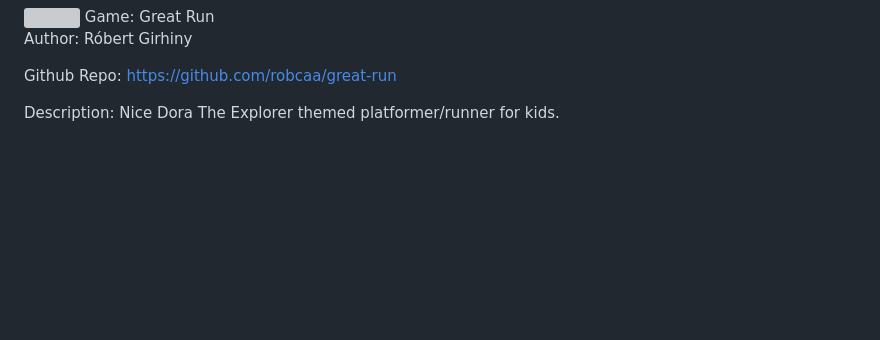
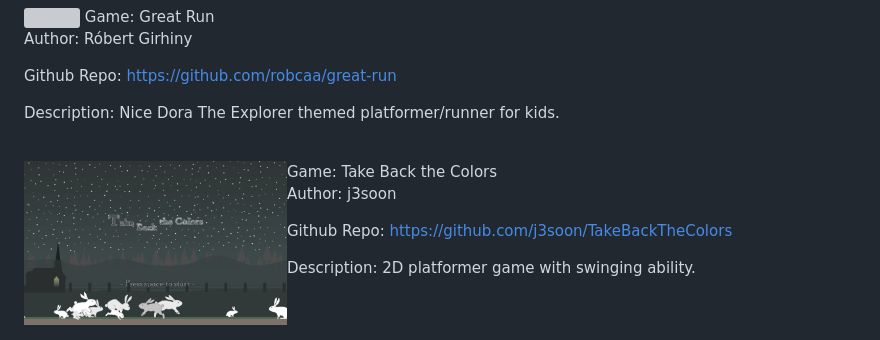
Before and after one commit to PhysicsPoet/CarsLike, a Markdown page: README.md, the part around the change. GitHub-like rendering; pictures changed too: take-back-the-colors.png (added); blank space fills up the shorter version; grey boxes are pictures that could not be loaded.

Commit message:
Add game: Take Back the Colors

```diff
--- a/README.md
+++ b/README.md
@@ -363,6 +363,19 @@ Github Repo: https://github.com/robcaa/great-run
 
 Description: Nice Dora The Explorer themed platformer/runner for kids.
 
+<br>
+
+<a href="https://github.com/j3soon/TakeBackTheColors/">
+  <img src="take-back-the-colors.png" height="165" width="263" align="left" >
+</a>
+Game: Take Back the Colors
+
+Author: j3soon
+
+Github Repo: https://github.com/j3soon/TakeBackTheColors
+
+Description: 2D platformer game with swinging ability.
+
 [issues]: https://github.com/rroylance/phaser-ce-npm-webpack-typescript-starter-project/issues
 [pulls]: https://github.com/rroylance/phaser-ce-npm-webpack-typescript-starter-project/pulls
 [releases]: https://github.com/rroylance/phaser-ce-npm-webpack-typescript-starter-project/releases
```
